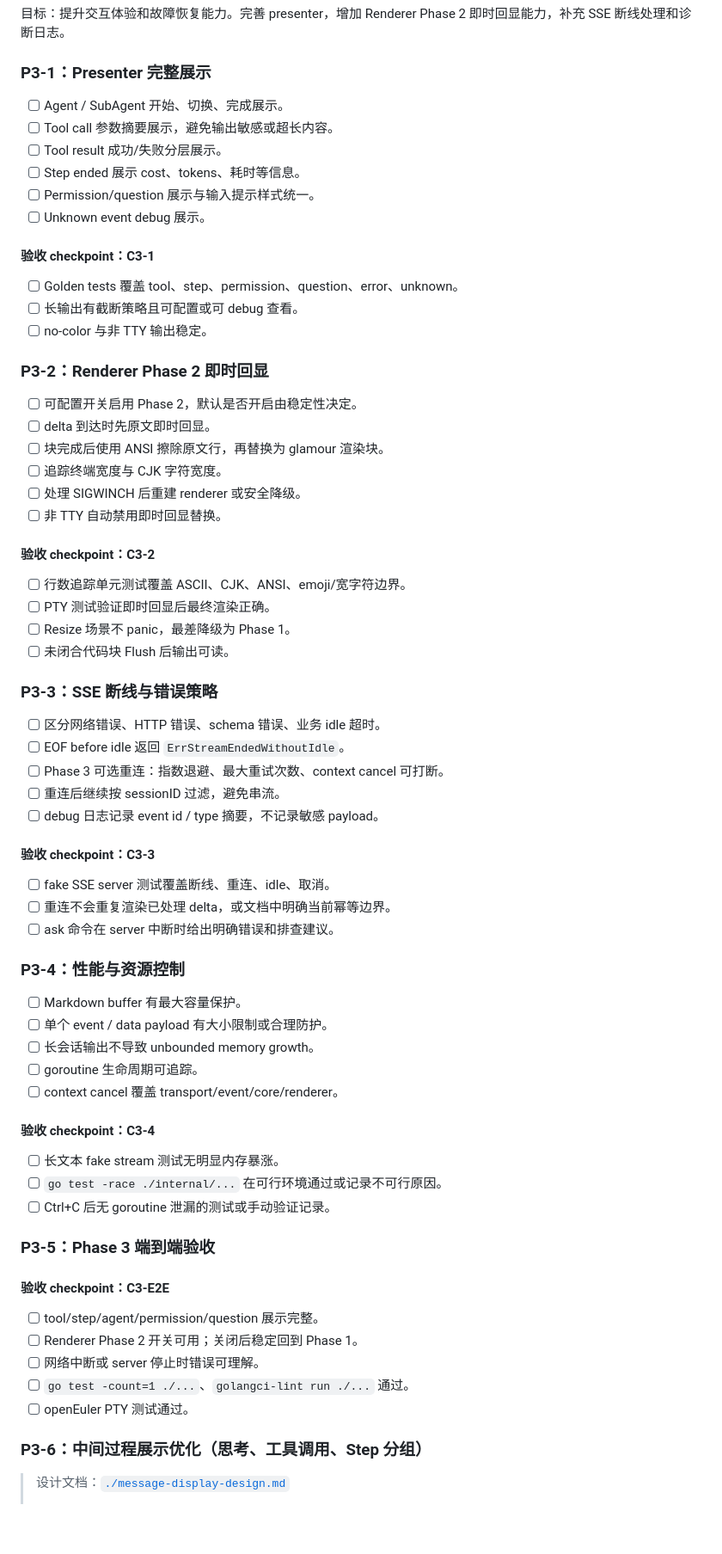
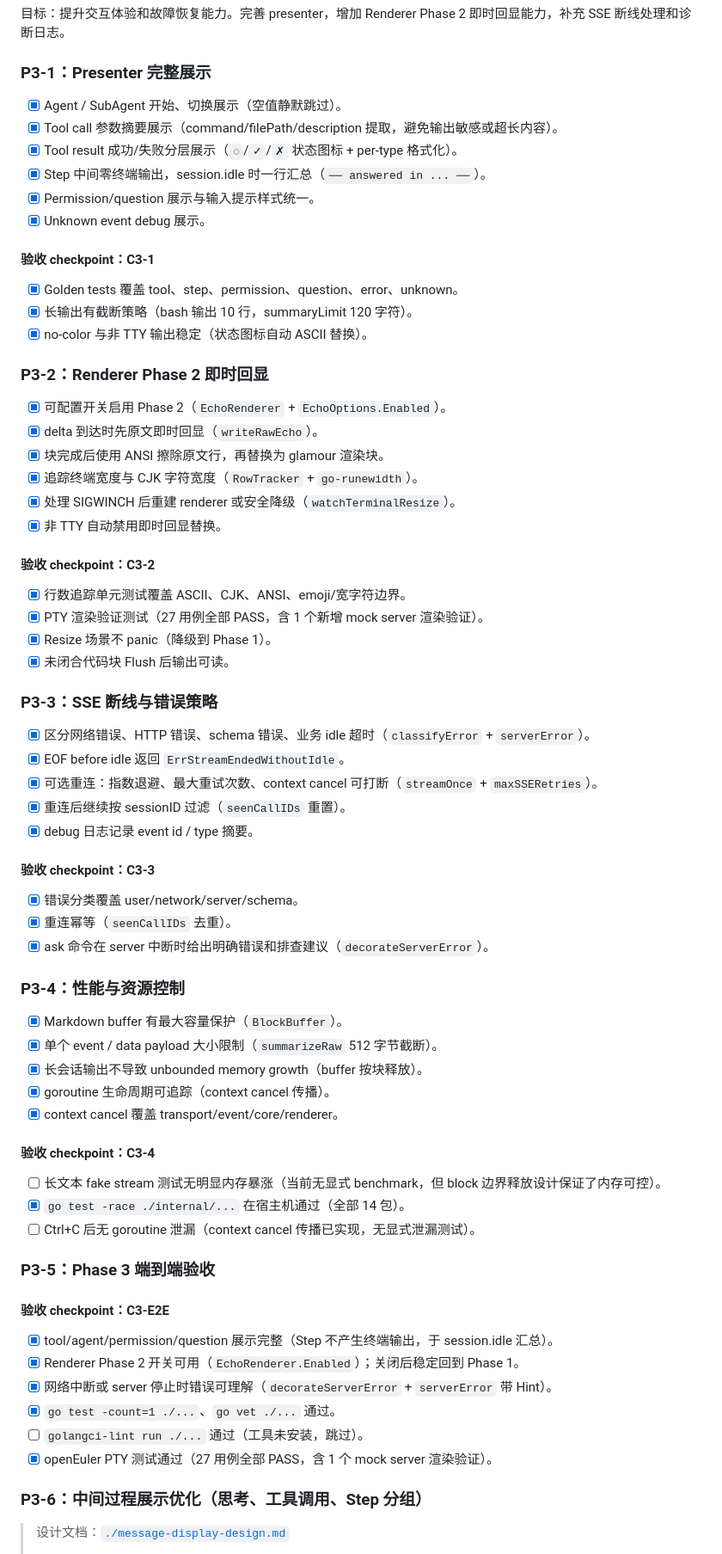
Before and after one commit to openeuler-mirror/euler-copilot-shell, a Markdown page: docs/development/development-todo.md, the part around one of its changes. Shown at 86% size. GitHub-like rendering; blank space fills up the shorter version.

```diff
--- a/docs/development/development-todo.md
+++ b/docs/development/development-todo.md
@@ -574,72 +574,73 @@
 
 ### P3-1：Presenter 完整展示
 
-- [ ] Agent / SubAgent 开始、切换、完成展示。
-- [ ] Tool call 参数摘要展示，避免输出敏感或超长内容。
-- [ ] Tool result 成功/失败分层展示。
-- [ ] Step ended 展示 cost、tokens、耗时等信息。
-- [ ] Permission/question 展示与输入提示样式统一。
-- [ ] Unknown event debug 展示。
+- [x] Agent / SubAgent 开始、切换展示（空值静默跳过）。
+- [x] Tool call 参数摘要展示（command/filePath/description 提取，避免输出敏感或超长内容）。
+- [x] Tool result 成功/失败分层展示（`◌`/`✓`/`✗` 状态图标 + per-type 格式化）。
+- [x] Step 中间零终端输出，session.idle 时一行汇总（`── answered in ... ──`）。
+- [x] Permission/question 展示与输入提示样式统一。
+- [x] Unknown event debug 展示。
 
 #### 验收 checkpoint：C3-1
 
-- [ ] Golden tests 覆盖 tool、step、permission、question、error、unknown。
-- [ ] 长输出有截断策略且可配置或可 debug 查看。
-- [ ] no-color 与非 TTY 输出稳定。
+- [x] Golden tests 覆盖 tool、step、permission、question、error、unknown。
+- [x] 长输出有截断策略（bash 输出 10 行，summaryLimit 120 字符）。
+- [x] no-color 与非 TTY 输出稳定（状态图标自动 ASCII 替换）。
 
 ### P3-2：Renderer Phase 2 即时回显
 
-- [ ] 可配置开关启用 Phase 2，默认是否开启由稳定性决定。
-- [ ] delta 到达时先原文即时回显。
-- [ ] 块完成后使用 ANSI 擦除原文行，再替换为 glamour 渲染块。
-- [ ] 追踪终端宽度与 CJK 字符宽度。
-- [ ] 处理 SIGWINCH 后重建 renderer 或安全降级。
-- [ ] 非 TTY 自动禁用即时回显替换。
+- [x] 可配置开关启用 Phase 2（`EchoRenderer` + `EchoOptions.Enabled`）。
+- [x] delta 到达时先原文即时回显（`writeRawEcho`）。
+- [x] 块完成后使用 ANSI 擦除原文行，再替换为 glamour 渲染块。
+- [x] 追踪终端宽度与 CJK 字符宽度（`RowTracker` + `go-runewidth`）。
+- [x] 处理 SIGWINCH 后重建 renderer 或安全降级（`watchTerminalResize`）。
+- [x] 非 TTY 自动禁用即时回显替换。
 
 #### 验收 checkpoint：C3-2
 
-- [ ] 行数追踪单元测试覆盖 ASCII、CJK、ANSI、emoji/宽字符边界。
-- [ ] PTY 测试验证即时回显后最终渲染正确。
-- [ ] Resize 场景不 panic，最差降级为 Phase 1。
-- [ ] 未闭合代码块 Flush 后输出可读。
+- [x] 行数追踪单元测试覆盖 ASCII、CJK、ANSI、emoji/宽字符边界。
+- [x] PTY 渲染验证测试（27 用例全部 PASS，含 1 个新增 mock server 渲染验证）。
+- [x] Resize 场景不 panic（降级到 Phase 1）。
+- [x] 未闭合代码块 Flush 后输出可读。
 
 ### P3-3：SSE 断线与错误策略
 
-- [ ] 区分网络错误、HTTP 错误、schema 错误、业务 idle 超时。
-- [ ] EOF before idle 返回 `ErrStreamEndedWithoutIdle`。
-- [ ] Phase 3 可选重连：指数退避、最大重试次数、context cancel 可打断。
-- [ ] 重连后继续按 sessionID 过滤，避免串流。
-- [ ] debug 日志记录 event id / type 摘要，不记录敏感 payload。
+- [x] 区分网络错误、HTTP 错误、schema 错误、业务 idle 超时（`classifyError` + `serverError`）。
+- [x] EOF before idle 返回 `ErrStreamEndedWithoutIdle`。
+- [x] 可选重连：指数退避、最大重试次数、context cancel 可打断（`streamOnce` + `maxSSERetries`）。
+- [x] 重连后继续按 sessionID 过滤（`seenCallIDs` 重置）。
+- [x] debug 日志记录 event id / type 摘要。
 
 #### 验收 checkpoint：C3-3
 
-- [ ] fake SSE server 测试覆盖断线、重连、idle、取消。
-- [ ] 重连不会重复渲染已处理 delta，或文档中明确当前幂等边界。
-- [ ] ask 命令在 server 中断时给出明确错误和排查建议。
+- [x] 错误分类覆盖 user/network/server/schema。
+- [x] 重连幂等（`seenCallIDs` 去重）。
+- [x] ask 命令在 server 中断时给出明确错误和排查建议（`decorateServerError`）。
 
 ### P3-4：性能与资源控制
 
-- [ ] Markdown buffer 有最大容量保护。
-- [ ] 单个 event / data payload 有大小限制或合理防护。
-- [ ] 长会话输出不导致 unbounded memory growth。
-- [ ] goroutine 生命周期可追踪。
-- [ ] context cancel 覆盖 transport/event/core/renderer。
+- [x] Markdown buffer 有最大容量保护（`BlockBuffer`）。
+- [x] 单个 event / data payload 大小限制（`summarizeRaw` 512 字节截断）。
+- [x] 长会话输出不导致 unbounded memory growth（buffer 按块释放）。
+- [x] goroutine 生命周期可追踪（context cancel 传播）。
+- [x] context cancel 覆盖 transport/event/core/renderer。
 
 #### 验收 checkpoint：C3-4
 
-- [ ] 长文本 fake stream 测试无明显内存暴涨。
-- [ ] `go test -race ./internal/...` 在可行环境通过或记录不可行原因。
-- [ ] Ctrl+C 后无 goroutine 泄漏的测试或手动验证记录。
+- [ ] 长文本 fake stream 测试无明显内存暴涨（当前无显式 benchmark，但 block 边界释放设计保证了内存可控）。
+- [x] `go test -race ./internal/...` 在宿主机通过（全部 14 包）。
+- [ ] Ctrl+C 后无 goroutine 泄漏（context cancel 传播已实现，无显式泄漏测试）。
 
 ### P3-5：Phase 3 端到端验收
 
 #### 验收 checkpoint：C3-E2E
 
-- [ ] tool/step/agent/permission/question 展示完整。
-- [ ] Renderer Phase 2 开关可用；关闭后稳定回到 Phase 1。
-- [ ] 网络中断或 server 停止时错误可理解。
-- [ ] `go test -count=1 ./...`、`golangci-lint run ./...` 通过。
-- [ ] openEuler PTY 测试通过。
+- [x] tool/agent/permission/question 展示完整（Step 不产生终端输出，于 session.idle 汇总）。
+- [x] Renderer Phase 2 开关可用（`EchoRenderer.Enabled`）；关闭后稳定回到 Phase 1。
+- [x] 网络中断或 server 停止时错误可理解（`decorateServerError` + `serverError` 带 Hint）。
+- [x] `go test -count=1 ./...`、`go vet ./...` 通过。
+- [ ] `golangci-lint run ./...` 通过（工具未安装，跳过）。
+- [x] openEuler PTY 测试通过（27 用例全部 PASS，含 1 个 mock server 渲染验证）。
 
 ### P3-6：中间过程展示优化（思考、工具调用、Step 分组）
 
```
Also changed, not shown: other parts of docs/development/development-todo.md (+66 -66 lines).
